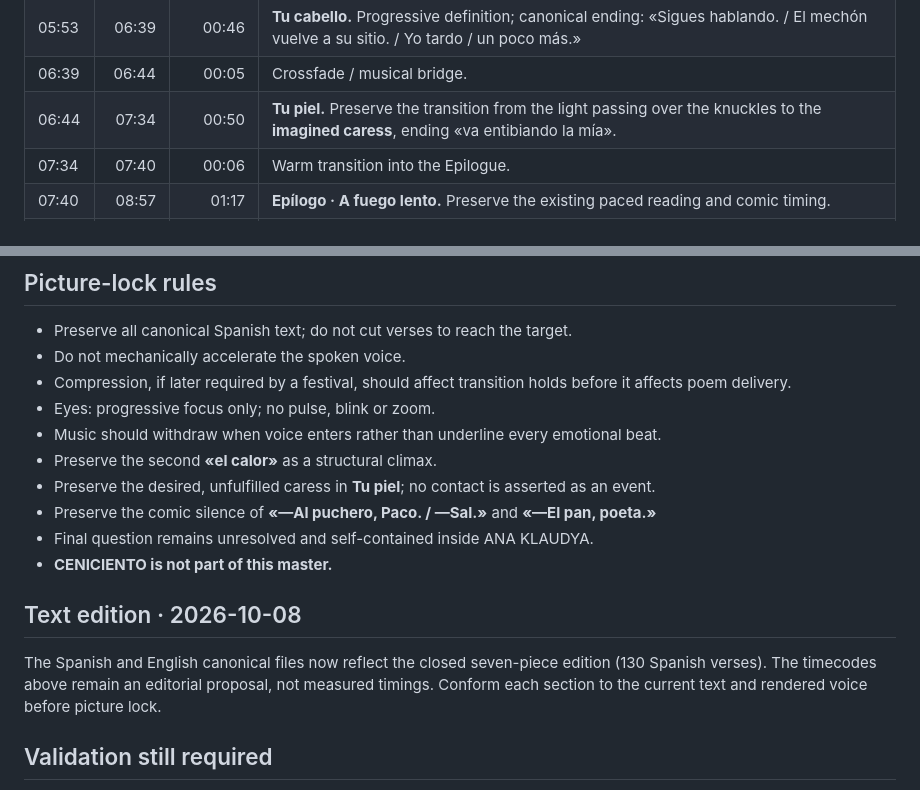
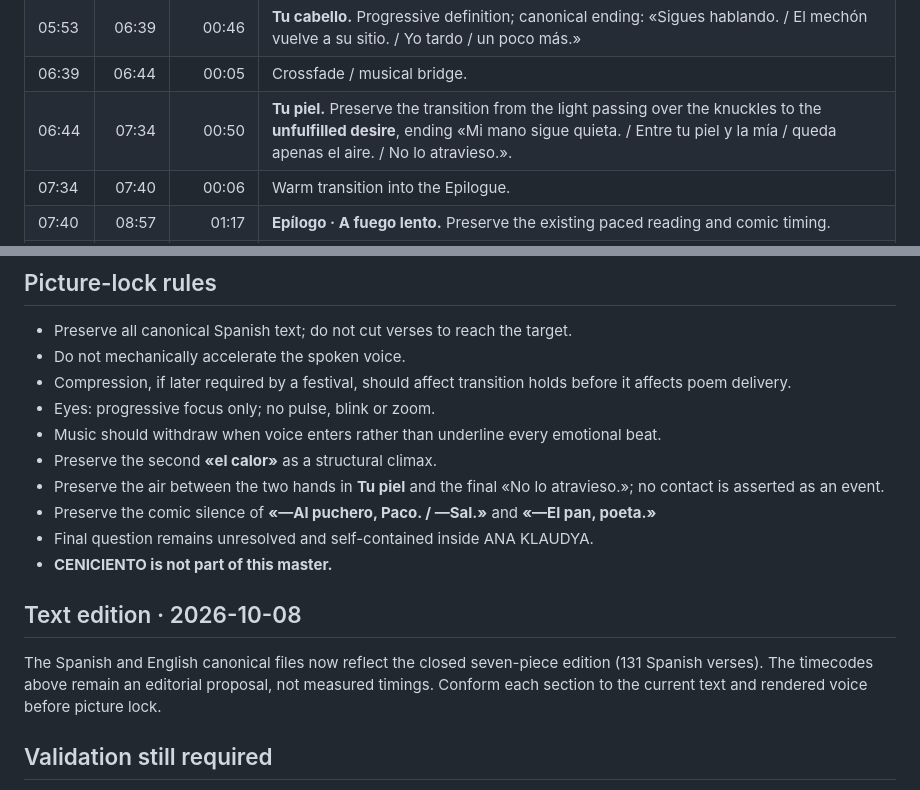
Before and after one commit to pacolazarog-stack/solo-la-tarjeta, a Markdown page: ana-klaudya/LINEAR_MASTER_TIMELINE.md, 2 parts joined by grey strips. Drawn GitHub-style.

Commit message:
Alinea ana-klaudya/LINEAR_MASTER_TIMELINE.md con el cierre aprobado de Tu piel

```diff
--- a/ana-klaudya/LINEAR_MASTER_TIMELINE.md
+++ b/ana-klaudya/LINEAR_MASTER_TIMELINE.md
@@ -21,7 +21,7 @@ This is not a measurement of the interactive web version, whose duration is open
 | 05:48 | 05:53 | 00:05 | Crossfade / musical bridge. |
 | 05:53 | 06:39 | 00:46 | **Tu cabello.** Progressive definition; canonical ending: «Sigues hablando. / El mechón vuelve a su sitio. / Yo tardo / un poco más.» |
 | 06:39 | 06:44 | 00:05 | Crossfade / musical bridge. |
-| 06:44 | 07:34 | 00:50 | **Tu piel.** Preserve the transition from the light passing over the knuckles to the **imagined caress**, ending «va entibiando la mía». |
+| 06:44 | 07:34 | 00:50 | **Tu piel.** Preserve the transition from the light passing over the knuckles to the **unfulfilled desire**, ending «Mi mano sigue quieta. / Entre tu piel y la mía / queda apenas el aire. / No lo atravieso.». |
 | 07:34 | 07:40 | 00:06 | Warm transition into the Epilogue. |
 | 07:40 | 08:57 | 01:17 | **Epílogo · A fuego lento.** Preserve the existing paced reading and comic timing. |
 | 08:57 | 09:27 | 00:30 | Final portrait, unresolved question, music release and end credit. **No link or transition to CENICIENTO.** |
@@ -44,14 +44,14 @@ A 09:27 master therefore reflects the actual character of ANA KLAUDYA much bette
 - Eyes: progressive focus only; no pulse, blink or zoom.
 - Music should withdraw when voice enters rather than underline every emotional beat.
 - Preserve the second **«el calor»** as a structural climax.
-- Preserve the desired, unfulfilled caress in **Tu piel**; no contact is asserted as an event.
+- Preserve the air between the two hands in **Tu piel** and the final «No lo atravieso.»; no contact is asserted as an event.
 - Preserve the comic silence of **«—Al puchero, Paco. / —Sal.»** and **«—El pan, poeta.»**
 - Final question remains unresolved and self-contained inside ANA KLAUDYA.
 - **CENICIENTO is not part of this master.**
 
 ## Text edition · 2026-10-08
 
-The Spanish and English canonical files now reflect the closed seven-piece edition (130 Spanish verses). The timecodes above remain an editorial proposal, not measured timings. Conform each section to the current text and rendered voice before picture lock.
+The Spanish and English canonical files now reflect the closed seven-piece edition (131 Spanish verses). The timecodes above remain an editorial proposal, not measured timings. Conform each section to the current text and rendered voice before picture lock.
 
 ## Validation still required
 
```
